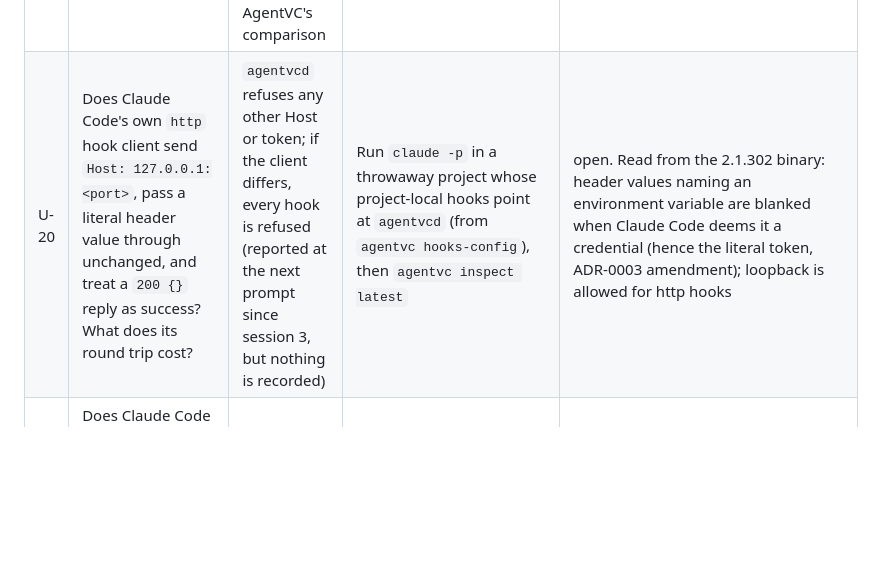
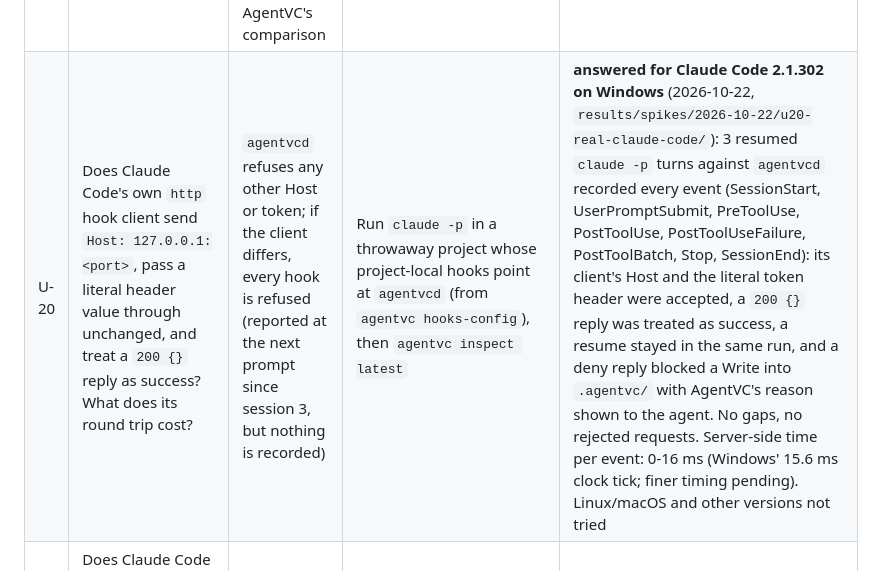
Before and after one commit to Jay2Kumar1Sharma/AgentVC, a Markdown page: docs/testing/unknowns.md, the part around the change. GitHub-like rendering; blank space fills up the shorter version.

Commit message:
docs: U-20 answered; ADR-0003 amendment verified with Claude Code 2.1.302

```diff
--- a/docs/testing/unknowns.md
+++ b/docs/testing/unknowns.md
@@ -25,5 +25,5 @@ Things not yet understood that could change the design or hide a failure. Each h
 | U-17 | Does every resume start a new `session_id`? | Run identity: a run can't be keyed on `session_id` alone | Interactive capture with `/resume`; compare with `-p --resume` | **the same in both versions** (corrected 2026-10-22, session 3, by replaying the fixtures): one `session_id` stays the same across `-p --resume` turns; only the first `InstructionsLoaded` of each resume carries a one-off id (2.1.72: `0010`, `0015`, `0026`, `0035`, `0044`, `0057`; 2.1.302: `0010`, `0034`, `0044`, `0056`, `0071`, `0081`). The earlier note "7 ids in 2.1.72" counted those one-off ids. AgentVC doesn't handle `InstructionsLoaded`, keys runs on (agent, session id) within one workspace, and replays each captured version as exactly one run (`tests/test_recorder.py`). Interactive `/resume` still untested |
 | U-18 | How long does an `http` hook round trip to a local server take, on Windows, Linux and macOS? | ADR-0003 rests on it being well under 50 ms | Extend the hook latency spike with a local HTTP endpoint | **answered for Windows** (2026-10-21, `results/spikes/2026-10-21/`): p95 2.7 ms with Node's `fetch`, 1.1 ms kept-alive, 27 ms for Python with a new connection per call (a timer artifact of Python's connect with a timeout); **the name `localhost` costs ~2 s per call** (`::1` tried first), so hook URLs use `127.0.0.1`. Linux/macOS: the CI spike job now runs it; pending a push. Claude Code's own client not measured (`agentvc check` measures it per install) |
 | U-19 | Does OpenCode actually lose snapshots after the user prunes? | Prior-art claim (inferred from its alternates set-up); credibility of AgentVC's comparison | Run OpenCode in a throwaway repo, snapshot, rewrite and prune, then revert | open |
-| U-20 | Does Claude Code's own `http` hook client send `Host: 127.0.0.1:<port>`, pass a literal header value through unchanged, and treat a `200 {}` reply as success? What does its round trip cost? | `agentvcd` refuses any other Host or token; if the client differs, every hook is refused (reported at the next prompt since session 3, but nothing is recorded) | Run `claude -p` in a throwaway project whose project-local hooks point at `agentvcd` (from `agentvc hooks-config`), then `agentvc inspect latest` | open. Read from the 2.1.302 binary: header values naming an environment variable are blanked when Claude Code deems it a credential (hence the literal token, ADR-0003 amendment); loopback is allowed for http hooks |
+| U-20 | Does Claude Code's own `http` hook client send `Host: 127.0.0.1:<port>`, pass a literal header value through unchanged, and treat a `200 {}` reply as success? What does its round trip cost? | `agentvcd` refuses any other Host or token; if the client differs, every hook is refused (reported at the next prompt since session 3, but nothing is recorded) | Run `claude -p` in a throwaway project whose project-local hooks point at `agentvcd` (from `agentvc hooks-config`), then `agentvc inspect latest` | **answered for Claude Code 2.1.302 on Windows** (2026-10-22, `results/spikes/2026-10-22/u20-real-claude-code/`): 3 resumed `claude -p` turns against `agentvcd` recorded every event (SessionStart, UserPromptSubmit, PreToolUse, PostToolUse, PostToolUseFailure, PostToolBatch, Stop, SessionEnd): its client's Host and the literal token header were accepted, a `200 {}` reply was treated as success, a resume stayed in the same run, and a deny reply blocked a Write into `.agentvc/` with AgentVC's reason shown to the agent. No gaps, no rejected requests. Server-side time per event: 0-16 ms (Windows' 15.6 ms clock tick; finer timing pending). Linux/macOS and other versions not tried |
 | U-21 | Does Claude Code 2.1.72 support `http` hooks, and does an unknown hook `type` drop all hooks the way an unknown event name does (FM-INS-03)? | Which transport older versions can use | Read the 2.1.72 binary or run it with an `http` hook (the 2.1.72 binary is no longer installed here: the terminal `claude` is now 2.1.302) | open; the generator gives versions below 2.1.302 the per-call command hook only |
```
Also changed, not shown: docs/adr/0003-hook-process-model.md (+1 -0 lines).
